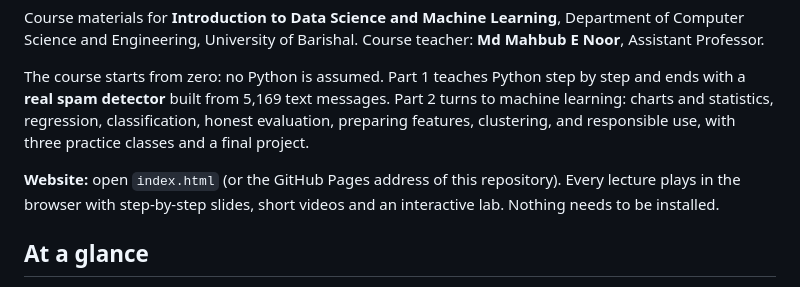
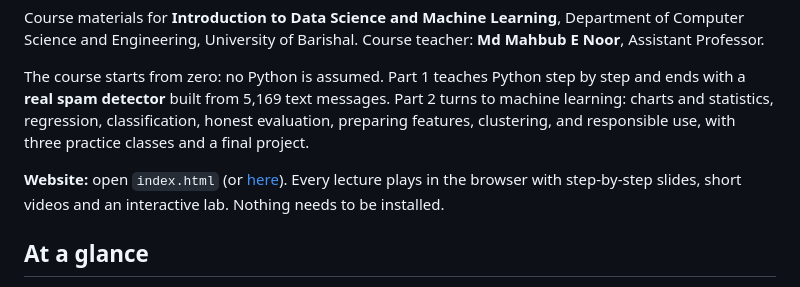
Before and after one commit to mahbubnoor/data-science-and-machine-learning, a Markdown page: README.md, the part around the change. Rendered like a GitHub page.

```diff
--- a/README.md
+++ b/README.md
@@ -7,7 +7,7 @@ The course starts from zero: no Python is assumed. Part 1 teaches Python step by
 built from 5,169 text messages. Part 2 turns to machine learning: charts and statistics, regression, classification, honest
 evaluation, preparing features, clustering, and responsible use, with three practice classes and a final project.
 
-**Website:** open `index.html` (or the GitHub Pages address of this repository). Every lecture plays in the browser with
+**Website:** open `index.html` (or [here](https://mahbubnoor.github.io/data-science-and-machine-learning/)). Every lecture plays in the browser with
 step-by-step slides, short videos and an interactive lab. Nothing needs to be installed.
 
 ## At a glance
```
